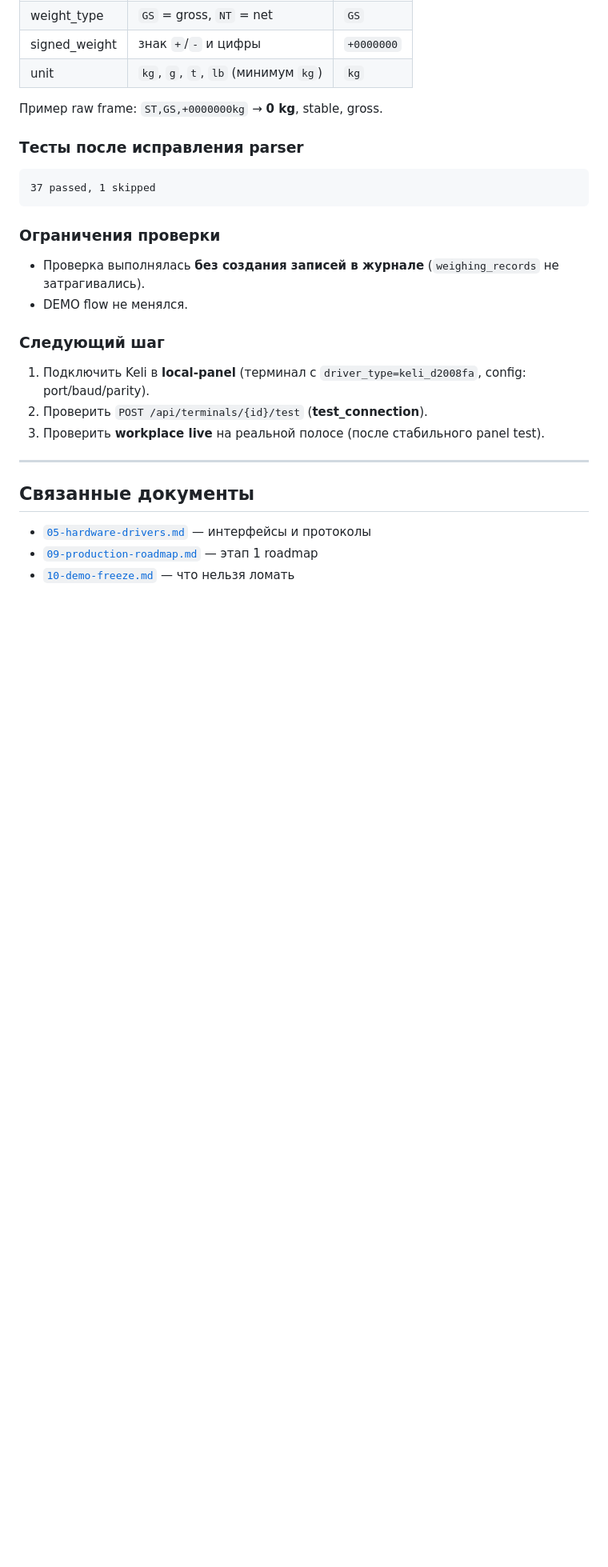
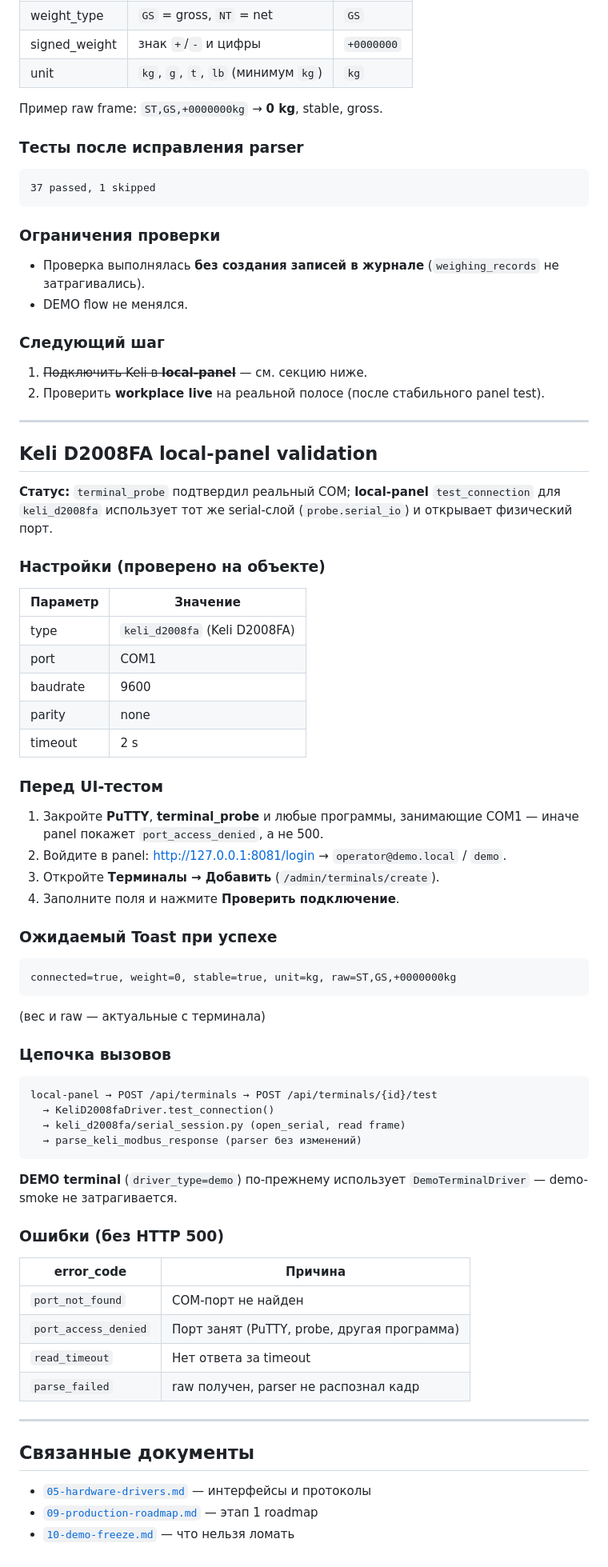
Before and after one commit to TestDevelopeer/autoscale, a Markdown page: docs/11-hardware-validation-plan.md, the part around one of its changes. Shown at 80% size. Rendered like a GitHub page; blank space fills up the shorter version.

Commit message:
Update hardware validation plan for Keli D2008FA terminal, clarifying connection test details and adding local-panel validation steps.

````diff
--- a/docs/11-hardware-validation-plan.md
+++ b/docs/11-hardware-validation-plan.md
@@ -256,9 +256,59 @@ Parser поддерживает формат:
 
 ### Следующий шаг
 
-1. Подключить Keli в **local-panel** (терминал с `driver_type=keli_d2008fa`, config: port/baud/parity).
-2. Проверить `POST /api/terminals/{id}/test` (**test_connection**).
-3. Проверить **workplace live** на реальной полосе (после стабильного panel test).
+1. ~~Подключить Keli в **local-panel**~~ — см. секцию ниже.
+2. Проверить **workplace live** на реальной полосе (после стабильного panel test).
+
+---
+
+## Keli D2008FA local-panel validation
+
+**Статус:** `terminal_probe` подтвердил реальный COM; **local-panel** `test_connection` для `keli_d2008fa` использует тот же serial-слой (`probe.serial_io`) и открывает физический порт.
+
+### Настройки (проверено на объекте)
+
+| Параметр | Значение |
+|----------|----------|
+| type | `keli_d2008fa` (Keli D2008FA) |
+| port | COM1 |
+| baudrate | 9600 |
+| parity | none |
+| timeout | 2 s |
+
+### Перед UI-тестом
+
+1. Закройте **PuTTY**, **terminal_probe** и любые программы, занимающие COM1 — иначе panel покажет `port_access_denied`, а не 500.
+2. Войдите в panel: http://127.0.0.1:8081/login → `operator@demo.local` / `demo`.
+3. Откройте **Терминалы → Добавить** (`/admin/terminals/create`).
+4. Заполните поля и нажмите **Проверить подключение**.
+
+### Ожидаемый Toast при успехе
+
+```text
+connected=true, weight=0, stable=true, unit=kg, raw=ST,GS,+0000000kg
+```
+
+(вес и raw — актуальные с терминала)
+
+### Цепочка вызовов
+
+```text
+local-panel → POST /api/terminals → POST /api/terminals/{id}/test
+  → KeliD2008faDriver.test_connection()
+  → keli_d2008fa/serial_session.py (open_serial, read frame)
+  → parse_keli_modbus_response (parser без изменений)
+```
+
+**DEMO terminal** (`driver_type=demo`) по-прежнему использует `DemoTerminalDriver` — demo-smoke не затрагивается.
+
+### Ошибки (без HTTP 500)
+
+| error_code | Причина |
+|------------|---------|
+| `port_not_found` | COM-порт не найден |
+| `port_access_denied` | Порт занят (PuTTY, probe, другая программа) |
+| `read_timeout` | Нет ответа за timeout |
+| `parse_failed` | raw получен, parser не распознал кадр |
 
 ---
 
````
Also changed, not shown: other parts of docs/11-hardware-validation-plan.md (+1 -1 lines).
